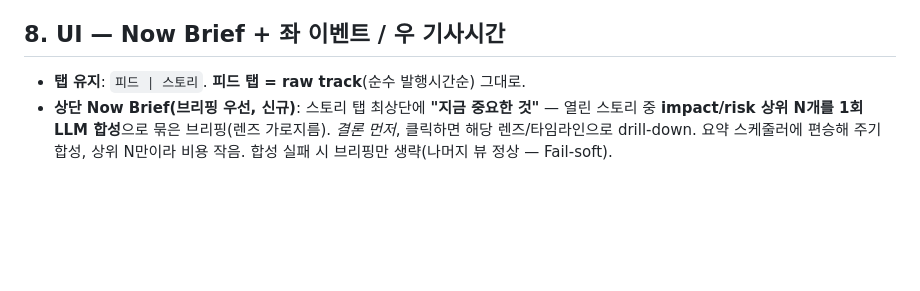
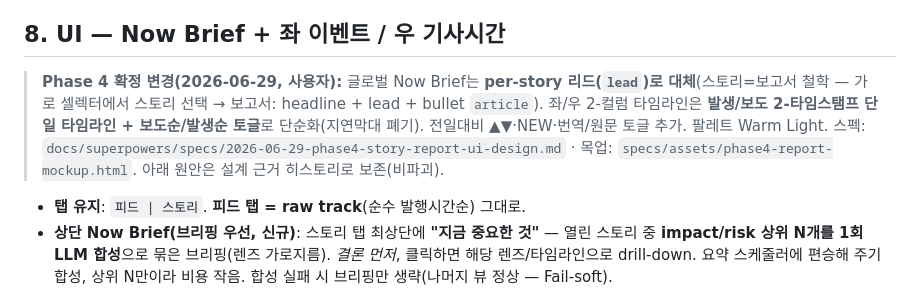
Before and after one commit to chshin84/newsstore, a Markdown page: docs/analysis-design.md, the part around the change. GitHub-like rendering; blank space fills up the shorter version.

```diff
--- a/docs/analysis-design.md
+++ b/docs/analysis-design.md
@@ -88,6 +88,9 @@ _작성: 2026-06-28 · 갱신: 2026-06-29(통합·승격) · 상태: **분석
 - **미래 reader**: risk-candidate reader(Phase 5)는 매칭 시 **impact를 재계산**(별도 boost 필드 없이 impact 자체 갱신). 지금 미구현.
 
 ## 8. UI — Now Brief + 좌 이벤트 / 우 기사시간
+
+> **Phase 4 확정 변경(2026-06-29, 사용자):** 글로벌 Now Brief는 **per-story 리드(`lead`)로 대체**(스토리=보고서 철학 — 가로 셀렉터에서 스토리 선택 → 보고서: headline + lead + bullet `article`). 좌/우 2-컬럼 타임라인은 **발생/보도 2-타임스탬프 단일 타임라인 + 보도순/발생순 토글**로 단순화(지연막대 폐기). 전일대비 ▲▼·NEW·번역/원문 토글 추가. 팔레트 Warm Light. 스펙: `docs/superpowers/specs/2026-06-29-phase4-story-report-ui-design.md` · 목업: `specs/assets/phase4-report-mockup.html`. 아래 원안은 설계 근거 히스토리로 보존(비파괴).
+
 - **탭 유지**: `피드 | 스토리`. **피드 탭 = raw track**(순수 발행시간순) 그대로.
 - **상단 Now Brief(브리핑 우선, 신규)**: 스토리 탭 최상단에 **"지금 중요한 것"** — 열린 스토리 중 **impact/risk 상위 N개를 1회 LLM 합성**으로 묶은 브리핑(렌즈 가로지름). *결론 먼저*, 클릭하면 해당 렌즈/타임라인으로 drill-down. 요약 스케줄러에 편승해 주기 합성, 상위 N만이라 비용 작음. 합성 실패 시 브리핑만 생략(나머지 뷰 정상 — Fail-soft).
 - **스토리 뷰**: 렌즈를 **risk순**으로, 각 렌즈 안 스토리를 펼치면:
```
Also changed, not shown: docs/firestore-contract.md (+4 -0 lines).
